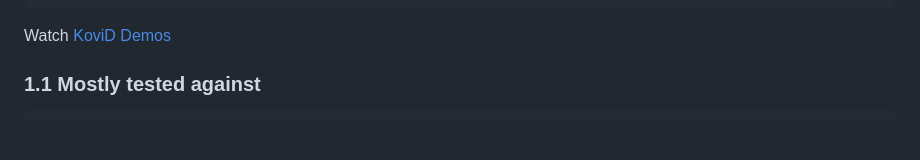
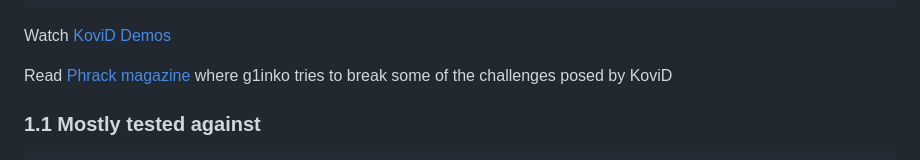
Before and after one commit to MathiasBynense/DHCP, a Markdown page: README.md, the part around the change. Rendered like a GitHub page; blank space fills up the shorter version.

Commit message:
Add a note about the Phrack article focused on KoviD

```diff
--- a/README.md
+++ b/README.md
@@ -27,6 +27,8 @@
     Explore Demos repository.
 
 Watch [KoviD Demos](https://github.com/carloslack/kv-demos/tree/master)
+
+Read [Phrack magazine](http://phrack.org/issues/71/12.html#article) where g1inko tries to break some of the challenges posed by KoviD
 
 ### 1.1 Mostly tested against
 
```
